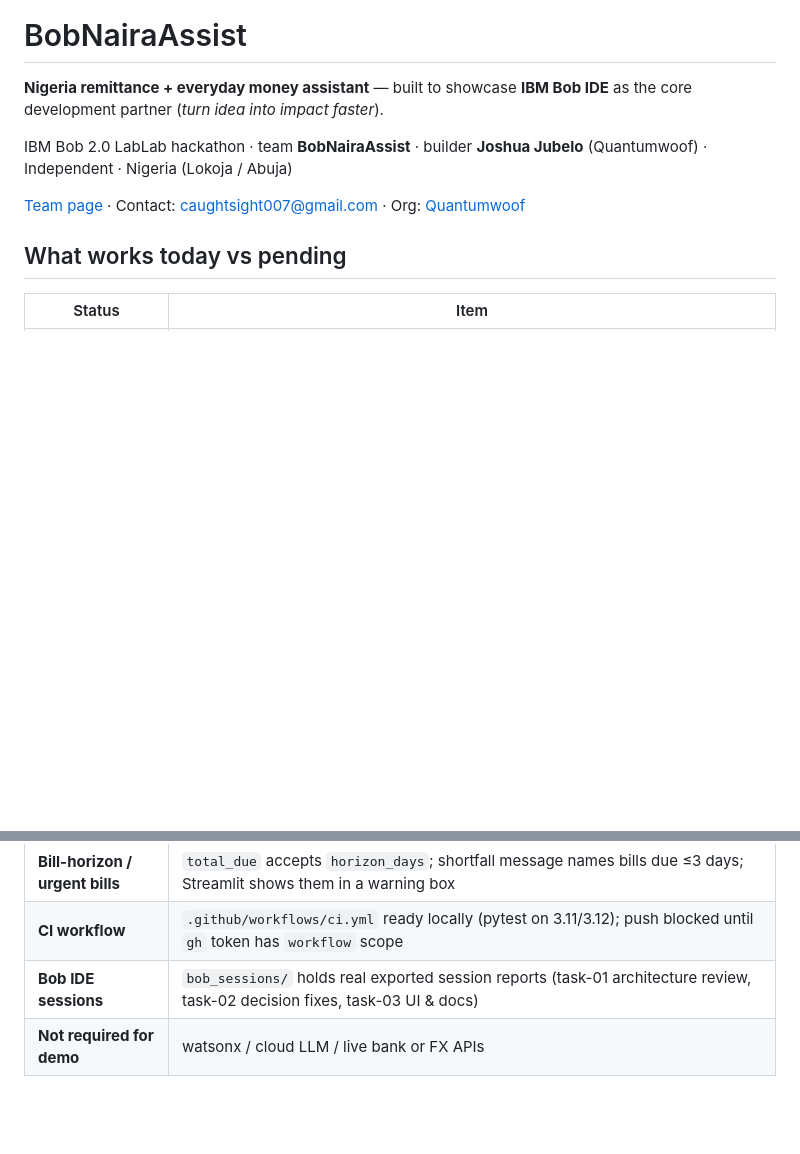
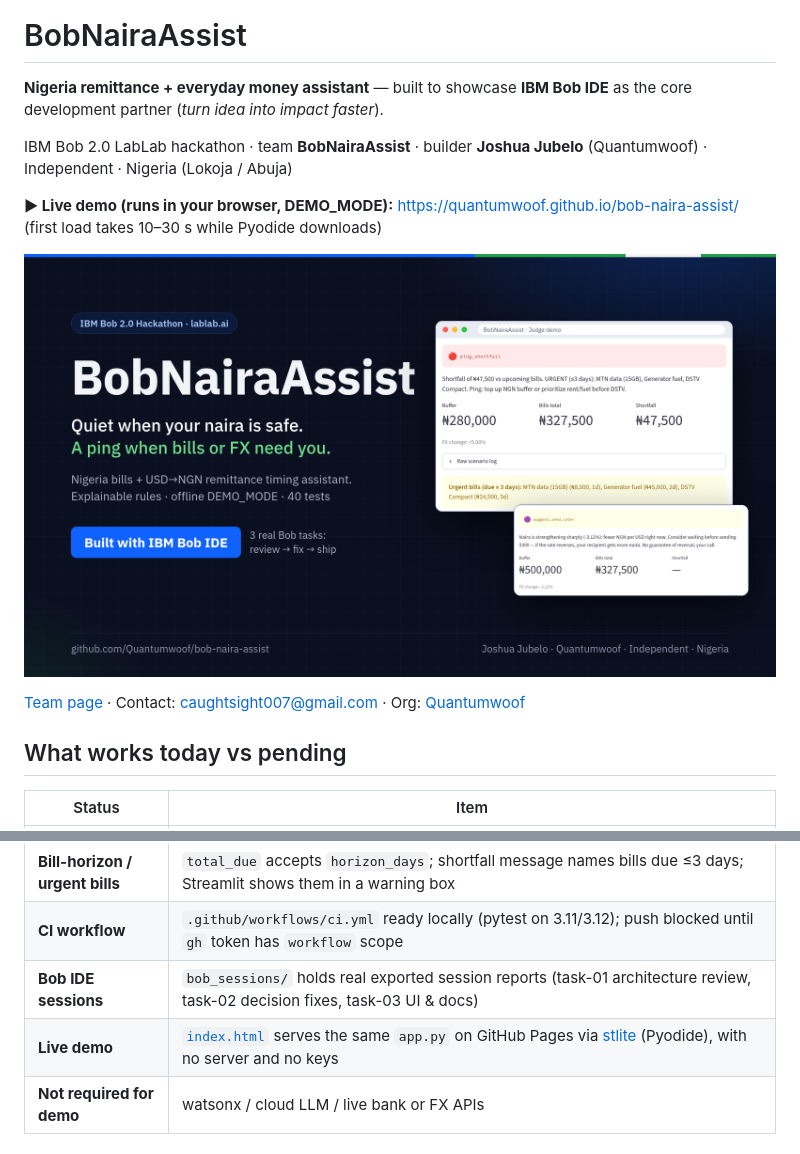
Before and after one commit to Quantumwoof/bob-naira-assist, a Markdown page: README.md, 2 parts joined by grey strips. Rendered like a GitHub page; pictures changed too: docs/cover.png (added); blank space fills up the shorter version.

Commit message:
README: hero cover image + live GitHub Pages demo link

```diff
--- a/README.md
+++ b/README.md
@@ -3,6 +3,10 @@
 **Nigeria remittance + everyday money assistant** — built to showcase **IBM Bob IDE** as the core development partner (*turn idea into impact faster*).
 
 IBM Bob 2.0 LabLab hackathon · team **BobNairaAssist** · builder **Joshua Jubelo** (Quantumwoof) · Independent · Nigeria (Lokoja / Abuja)
+
+**▶ Live demo (runs in your browser, DEMO_MODE):** https://quantumwoof.github.io/bob-naira-assist/ (first load takes 10–30 s while Pyodide downloads)
+
+![BobNairaAssist: quiet when your naira is safe, a ping when bills or FX need you. Built with IBM Bob IDE.](docs/cover.png)
 
 [Team page](https://lablab.ai/ai-hackathons/ibm-bob-2-hackathon/bobnairaassist) · Contact: caughtsight007@gmail.com · Org: [Quantumwoof](https://github.com/Quantumwoof)
 
@@ -15,6 +19,7 @@ IBM Bob 2.0 LabLab hackathon · team **BobNairaAssist** · builder **Joshua Jube
 | **Bill-horizon / urgent bills** | `total_due` accepts `horizon_days`; shortfall message names bills due ≤3 days; Streamlit shows them in a warning box |
 | **CI workflow** | `.github/workflows/ci.yml` ready locally (pytest on 3.11/3.12); push blocked until `gh` token has `workflow` scope |
 | **Bob IDE sessions** | `bob_sessions/` holds real exported session reports (task-01 architecture review, task-02 decision fixes, task-03 UI & docs) |
+| **Live demo** | [`index.html`](index.html) serves the same `app.py` on GitHub Pages via [stlite](https://github.com/whitphx/stlite) (Pyodide), with no server and no keys |
 | **Not required for demo** | watsonx / cloud LLM / live bank or FX APIs |
 
 ## Problem / who for / why an agent
```
